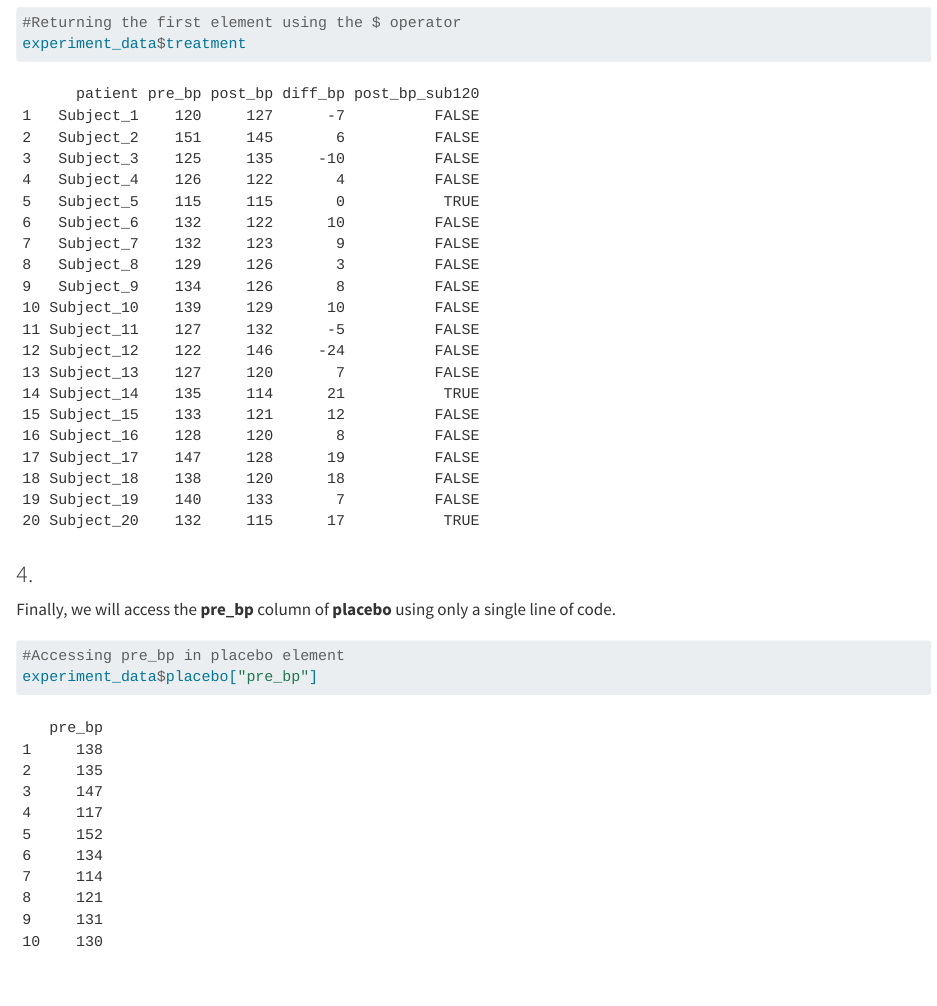
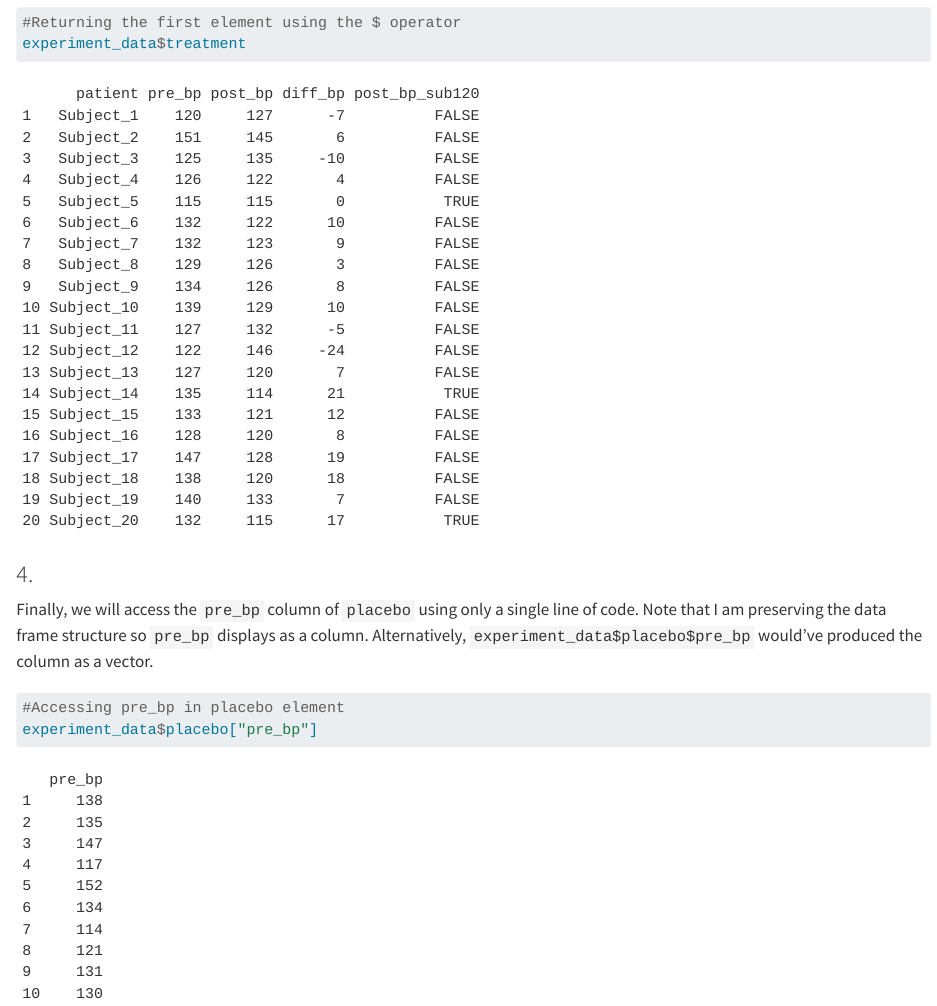
Before and after one commit to jccrews256/Homework-2, a Quarto document (Homework 2.qmd): the page in a window 1100 px wide, from 5880 px down. Rendered offline with R 4.5, knitr and Pandoc in place of Quarto, with nearby package versions; long lines of code are wrapped.

Commit message:
Final Push 083125

````diff
--- a/Homework 2.qmd
+++ b/Homework 2.qmd
@@ -184,7 +184,7 @@ experiment_data$treatment
 
 ### 4.
 
-Finally, we will access the **pre_bp** column of **placebo** using only a single line of code.
+Finally, we will access the `pre_bp` column of `placebo` using only a single line of code. Note that I am preserving the data frame structure so `pre_bp` displays as a column. Alternatively, `experiment_data$placebo$pre_bp` would've produced the column as a vector.
 
 ```{r}
 #Accessing pre_bp in placebo element
````
Also changed, not shown: docs/search.json, 2 other files.
